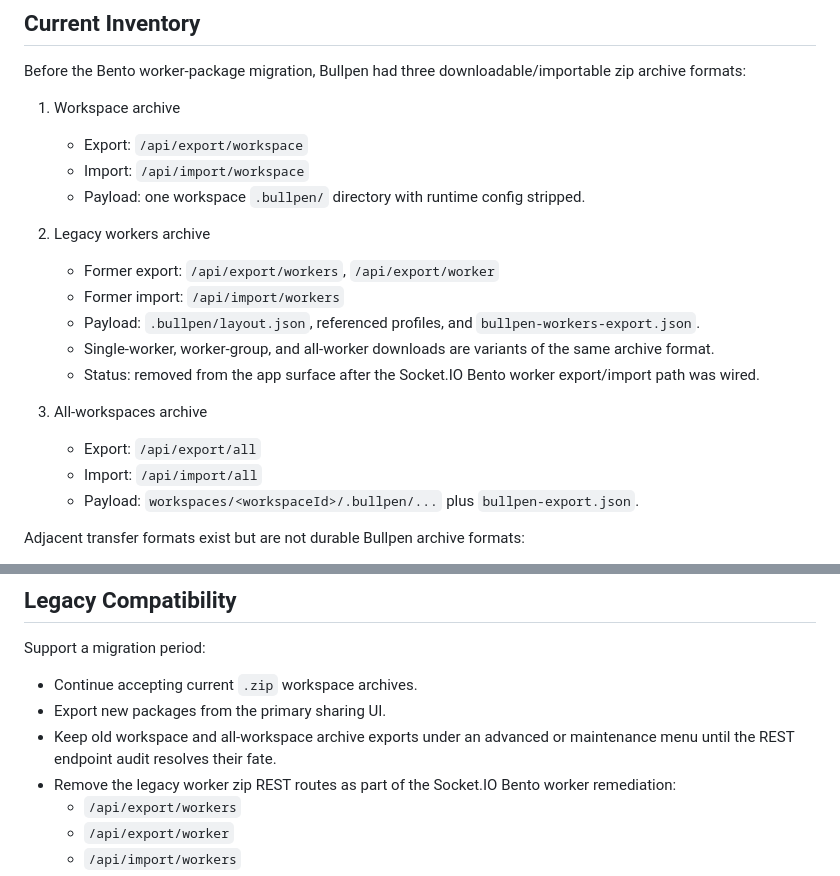
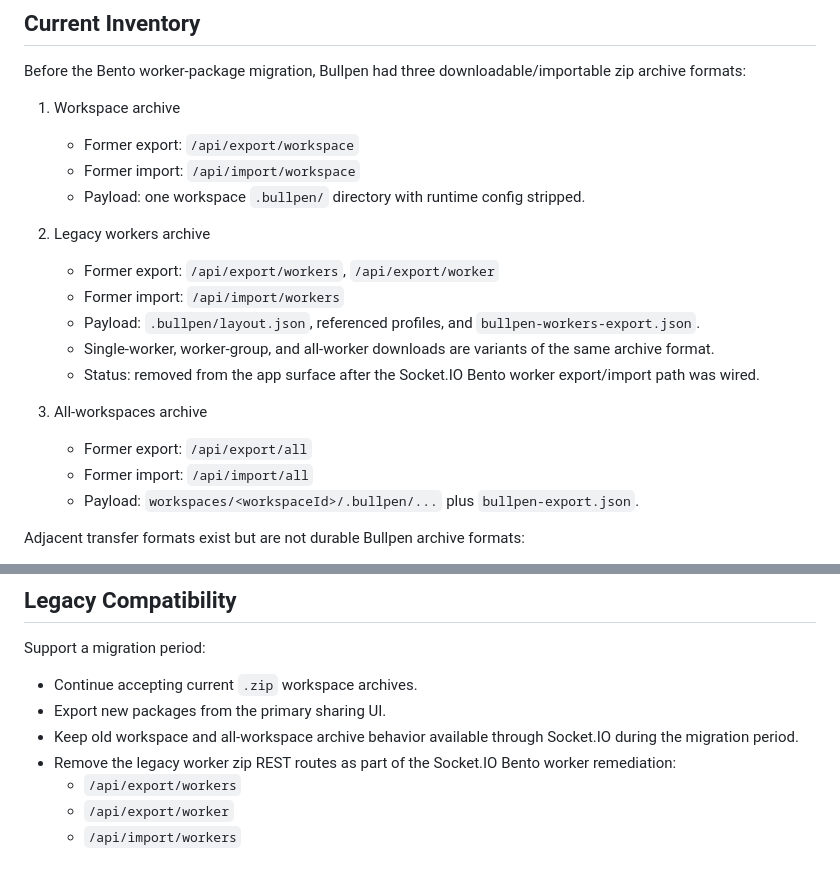
Before and after one commit to billroy/bullpen, a Markdown page: docs/file-format-rationalization.md, 2 parts joined by grey strips. Rendered like a GitHub page.

```diff
--- a/docs/file-format-rationalization.md
+++ b/docs/file-format-rationalization.md
@@ -21,8 +21,8 @@ Before the Bento worker-package migration, Bullpen had three
 downloadable/importable zip archive formats:
 
 1. Workspace archive
-   - Export: `/api/export/workspace`
-   - Import: `/api/import/workspace`
+   - Former export: `/api/export/workspace`
+   - Former import: `/api/import/workspace`
    - Payload: one workspace `.bullpen/` directory with runtime config stripped.
 
 2. Legacy workers archive
@@ -36,8 +36,8 @@ downloadable/importable zip archive formats:
      export/import path was wired.
 
 3. All-workspaces archive
-   - Export: `/api/export/all`
-   - Import: `/api/import/all`
+   - Former export: `/api/export/all`
+   - Former import: `/api/import/all`
    - Payload: `workspaces/<workspaceId>/.bullpen/...` plus
      `bullpen-export.json`.
 
@@ -566,8 +566,8 @@ Support a migration period:
 
 - Continue accepting current `.zip` workspace archives.
 - Export new packages from the primary sharing UI.
-- Keep old workspace and all-workspace archive exports under an advanced or
-  maintenance menu until the REST endpoint audit resolves their fate.
+- Keep old workspace and all-workspace archive behavior available through
+  Socket.IO during the migration period.
 - Remove the legacy worker zip REST routes as part of the Socket.IO Bento worker
   remediation:
   - `/api/export/workers`
```
Also changed, not shown: docs/rest-remediation.md (+27 -37 lines).
